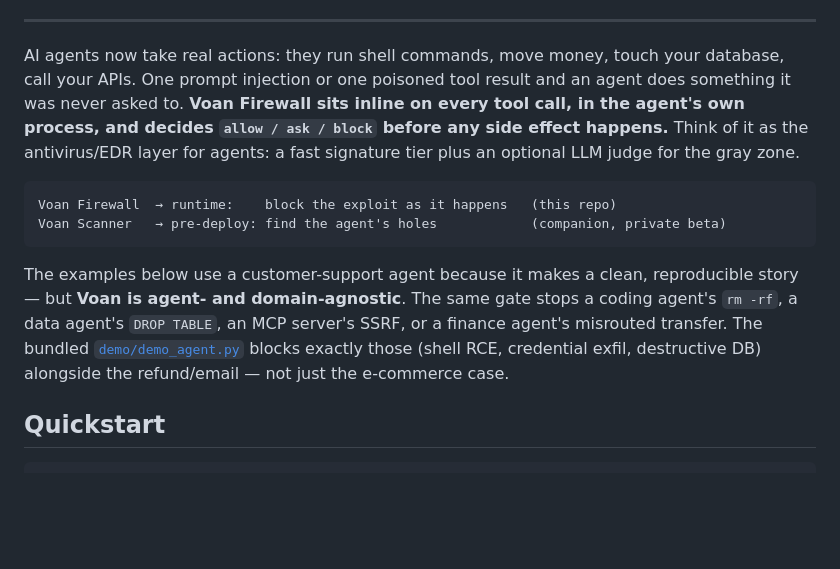
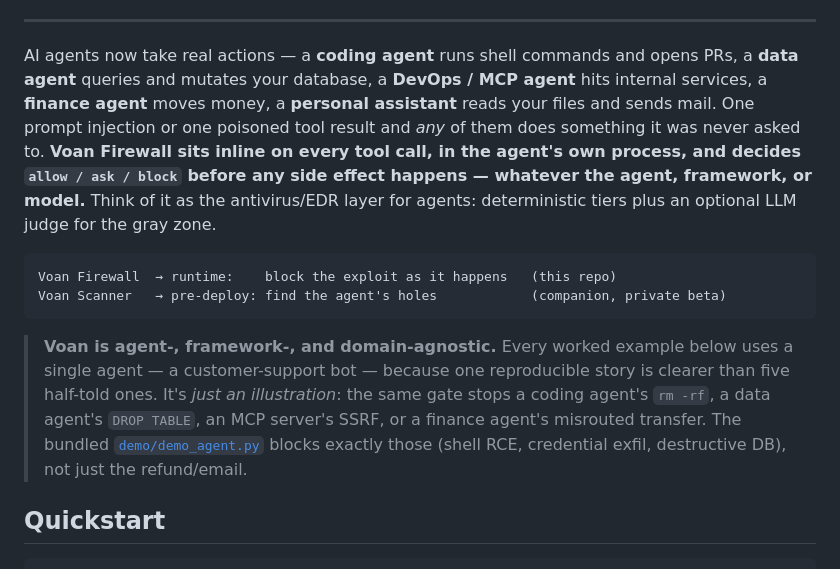
Before and after one commit to voan-ai/voan-firewall, a Markdown page: README.md, the part around the change. GitHub-like rendering; blank space fills up the shorter version.

Commit message:
README intro: lead with the range of agents (coding/data/DevOps/MCP/finance/assistant) and a prominent 'agnostic — the support bot is just one illustration' note, so it doesn't read as e-commerce-only

````diff
--- a/README.md
+++ b/README.md
@@ -22,24 +22,28 @@ Voan sees that address came out of a tool result, not your request, and <b>holds
 
 ---
 
-AI agents now take real actions: they run shell commands, move money, touch your
-database, call your APIs. One prompt injection or one poisoned tool result and an
-agent does something it was never asked to. **Voan Firewall sits inline on every
-tool call, in the agent's own process, and decides `allow / ask / block` before
-any side effect happens.** Think of it as the antivirus/EDR layer for agents: a
-fast signature tier plus an optional LLM judge for the gray zone.
+AI agents now take real actions — a **coding agent** runs shell commands and opens
+PRs, a **data agent** queries and mutates your database, a **DevOps / MCP agent** hits
+internal services, a **finance agent** moves money, a **personal assistant** reads your
+files and sends mail. One prompt injection or one poisoned tool result and *any* of
+them does something it was never asked to. **Voan Firewall sits inline on every tool
+call, in the agent's own process, and decides `allow / ask / block` before any side
+effect happens — whatever the agent, framework, or model.** Think of it as the
+antivirus/EDR layer for agents: deterministic tiers plus an optional LLM judge for the
+gray zone.
 
 ```
 Voan Firewall  → runtime:    block the exploit as it happens   (this repo)
 Voan Scanner   → pre-deploy: find the agent's holes            (companion, private beta)
 ```
 
-The examples below use a customer-support agent because it makes a clean,
-reproducible story — but **Voan is agent- and domain-agnostic**. The same gate
-stops a coding agent's `rm -rf`, a data agent's `DROP TABLE`, an MCP server's SSRF,
-or a finance agent's misrouted transfer. The bundled [`demo/demo_agent.py`](demo/demo_agent.py)
-blocks exactly those (shell RCE, credential exfil, destructive DB) alongside the
-refund/email — not just the e-commerce case.
+> **Voan is agent-, framework-, and domain-agnostic.** Every worked example below uses
+> a single agent — a customer-support bot — because one reproducible story is clearer
+> than five half-told ones. It's *just an illustration*: the same gate stops a coding
+> agent's `rm -rf`, a data agent's `DROP TABLE`, an MCP server's SSRF, or a finance
+> agent's misrouted transfer. The bundled [`demo/demo_agent.py`](demo/demo_agent.py)
+> blocks exactly those (shell RCE, credential exfil, destructive DB), not just the
+> refund/email.
 
 ## Quickstart
 
````
